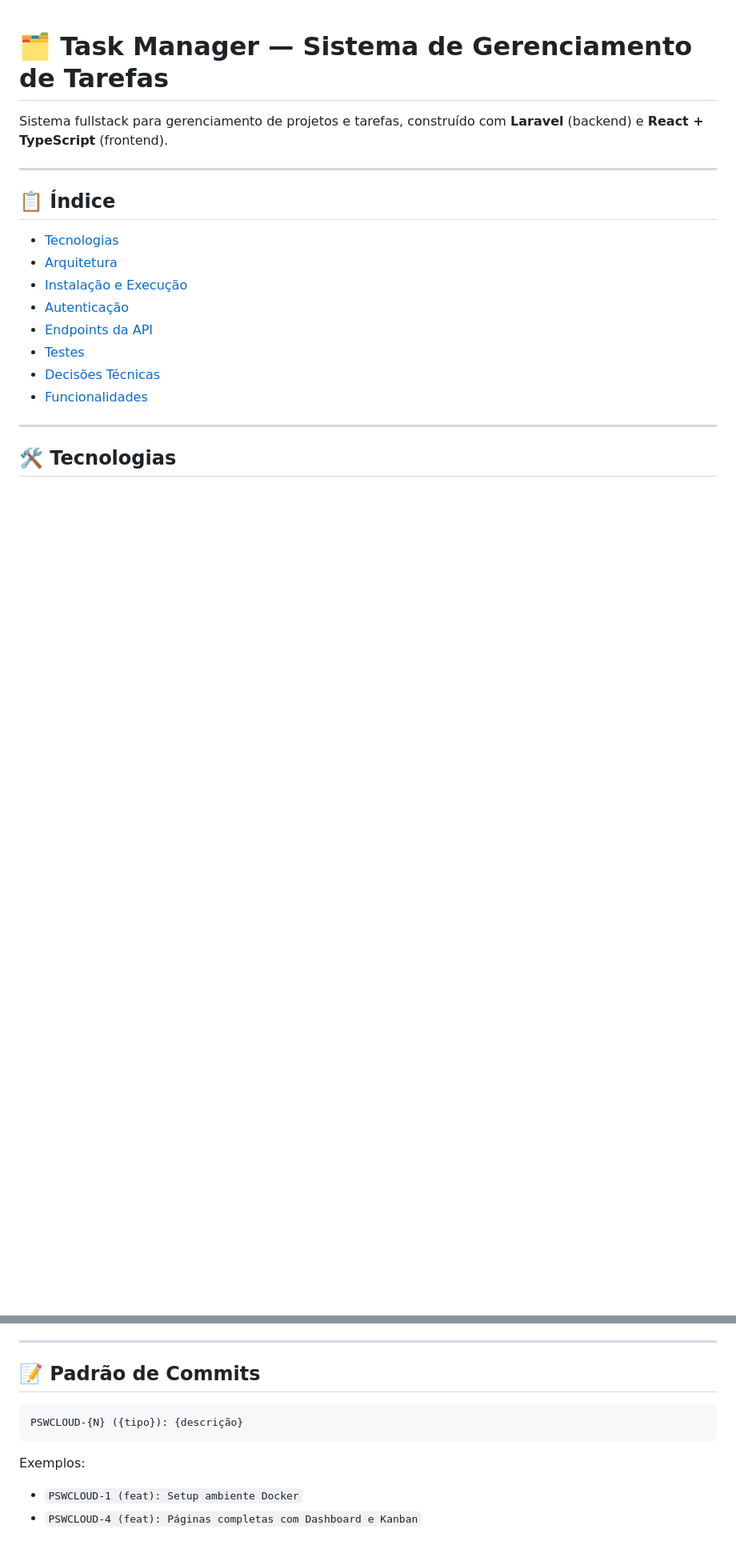
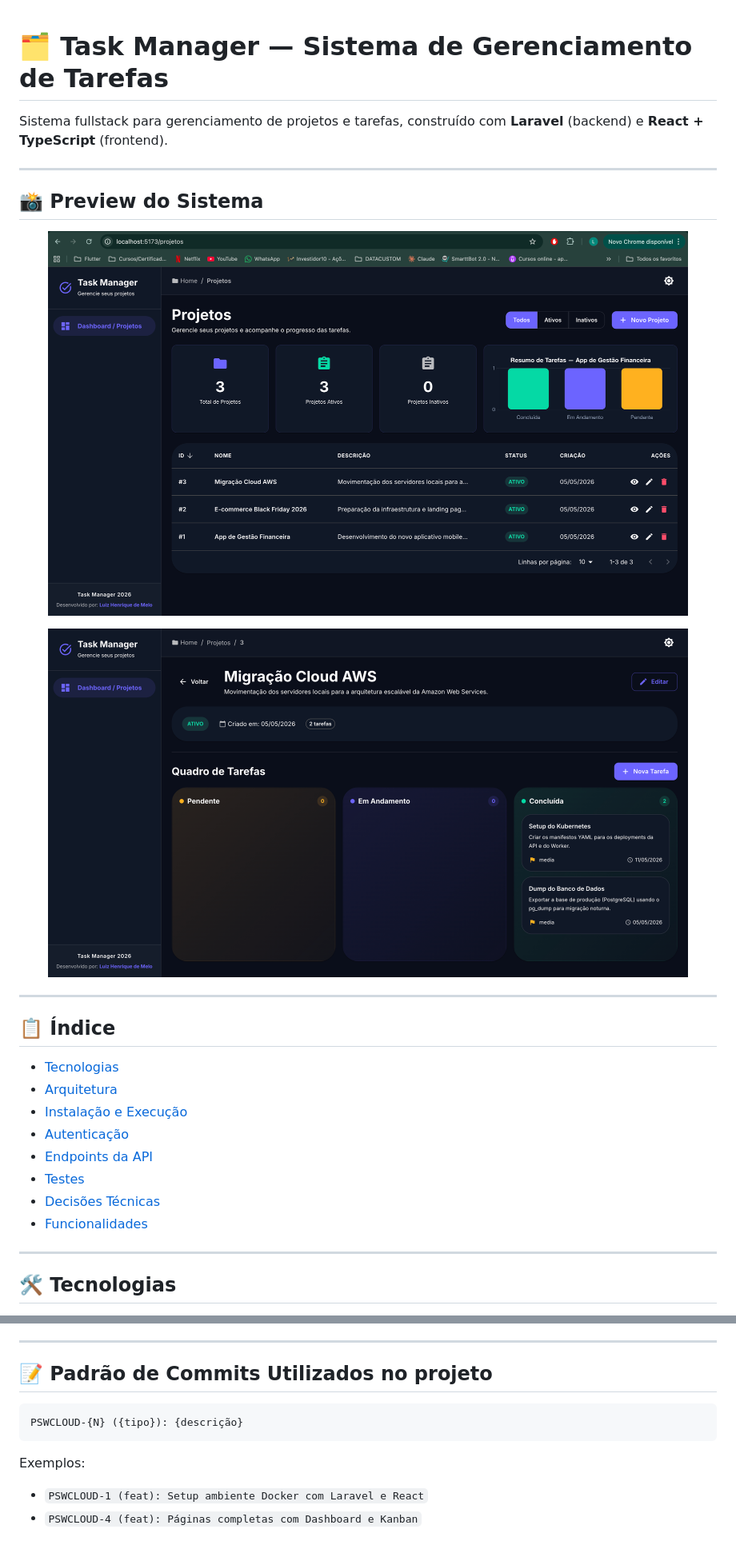
Before and after one commit to luizmelo0512/task-manager, a Markdown page: README.md, 2 parts joined by grey strips. Shown: that part at 80% size. Rendered like a GitHub page; pictures changed too: docs/dashboard.png (added), docs/kanban.png (added); blank space fills up the shorter version.

Commit message:
Implementado Prints

````diff
--- a/README.md
+++ b/README.md
@@ -1,6 +1,17 @@
 # 🗂️ Task Manager — Sistema de Gerenciamento de Tarefas
 
 Sistema fullstack para gerenciamento de projetos e tarefas, construído com **Laravel** (backend) e **React + TypeScript** (frontend).
+
+---
+
+## 📸 Preview do Sistema
+
+<p align="center">
+  <img src="docs/dashboard.png" width="800" alt="Dashboard e Lista de Projetos">
+</p>
+<p align="center">
+  <img src="docs/kanban.png" width="800" alt="Kanban de Tarefas e Comentários">
+</p>
 
 ---
 
@@ -249,12 +260,12 @@ php artisan test
 
 ---
 
-## 📝 Padrão de Commits
+## 📝 Padrão de Commits Utilizados no projeto
 
 ```
 PSWCLOUD-{N} ({tipo}): {descrição}
 ```
 
 Exemplos:
-- `PSWCLOUD-1 (feat): Setup ambiente Docker`
+- `PSWCLOUD-1 (feat): Setup ambiente Docker com Laravel e React`
 - `PSWCLOUD-4 (feat): Páginas completas com Dashboard e Kanban`
````
